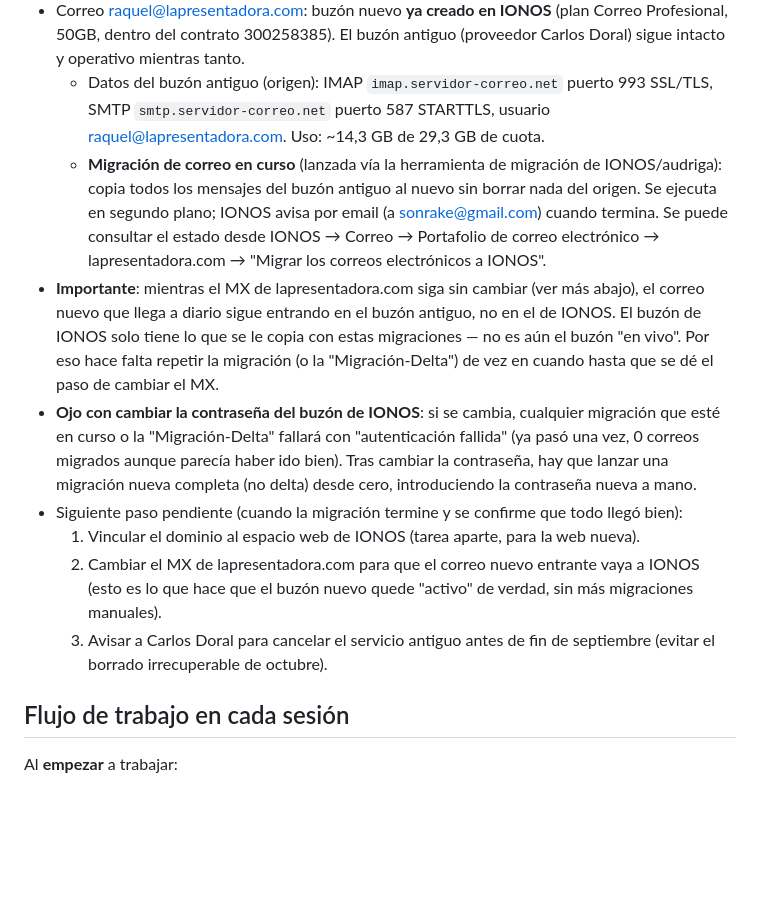
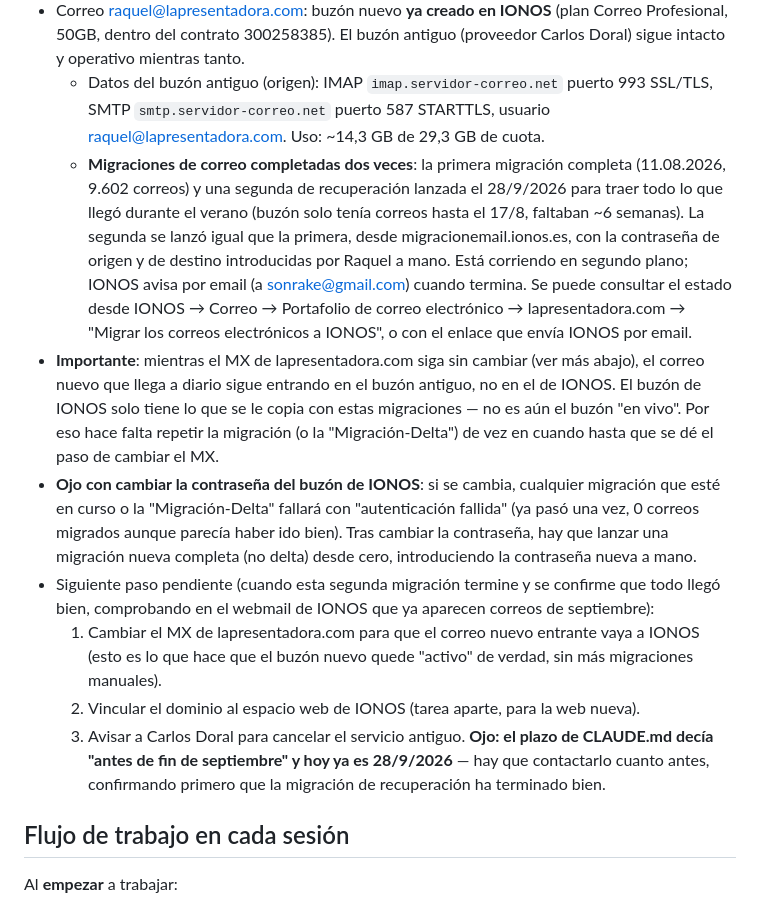
Before and after one commit to sonrake-spec/webLaPresentadora, a Markdown page: CLAUDE.md, the part around the change. Drawn GitHub-style; blank space fills up the shorter version.

Commit message:
Migracion de recuperacion lanzada (correo verano); actualizar siguientes pasos

```diff
--- a/CLAUDE.md
+++ b/CLAUDE.md
@@ -18,11 +18,14 @@ misma carpeta — es la fuente de verdad de esa parte, se actualiza a medida que
   - Datos del buzón antiguo (origen): IMAP `imap.servidor-correo.net` puerto 993 SSL/TLS, SMTP
     `smtp.servidor-correo.net` puerto 587 STARTTLS, usuario raquel@lapresentadora.com.
     Uso: ~14,3 GB de 29,3 GB de cuota.
-  - **Migración de correo en curso** (lanzada vía la herramienta de migración de IONOS/audriga):
-    copia todos los mensajes del buzón antiguo al nuevo sin borrar nada del origen. Se ejecuta
-    en segundo plano; IONOS avisa por email (a sonrake@gmail.com) cuando termina. Se puede
-    consultar el estado desde IONOS → Correo → Portafolio de correo electrónico →
-    lapresentadora.com → "Migrar los correos electrónicos a IONOS".
+  - **Migraciones de correo completadas dos veces**: la primera migración completa (11.08.2026,
+    9.602 correos) y una segunda de recuperación lanzada el 28/9/2026 para traer todo lo que
+    llegó durante el verano (buzón solo tenía correos hasta el 17/8, faltaban ~6 semanas). La
+    segunda se lanzó igual que la primera, desde migracionemail.ionos.es, con la contraseña de
+    origen y de destino introducidas por Raquel a mano. Está corriendo en segundo plano; IONOS
+    avisa por email (a sonrake@gmail.com) cuando termina. Se puede consultar el estado desde
+    IONOS → Correo → Portafolio de correo electrónico → lapresentadora.com → "Migrar los correos
+    electrónicos a IONOS", o con el enlace que envía IONOS por email.
 - **Importante**: mientras el MX de lapresentadora.com siga sin cambiar (ver más abajo), el
   correo nuevo que llega a diario sigue entrando en el buzón antiguo, no en el de IONOS. El
   buzón de IONOS solo tiene lo que se le copia con estas migraciones — no es aún el buzón "en
@@ -32,12 +35,14 @@ misma carpeta — es la fuente de verdad de esa parte, se actualiza a medida que
   esté en curso o la "Migración-Delta" fallará con "autenticación fallida" (ya pasó una vez,
   0 correos migrados aunque parecía haber ido bien). Tras cambiar la contraseña, hay que lanzar
   una migración nueva completa (no delta) desde cero, introduciendo la contraseña nueva a mano.
-- Siguiente paso pendiente (cuando la migración termine y se confirme que todo llegó bien):
-  1. Vincular el dominio al espacio web de IONOS (tarea aparte, para la web nueva).
-  2. Cambiar el MX de lapresentadora.com para que el correo nuevo entrante vaya a IONOS (esto
+- Siguiente paso pendiente (cuando esta segunda migración termine y se confirme que todo llegó
+  bien, comprobando en el webmail de IONOS que ya aparecen correos de septiembre):
+  1. Cambiar el MX de lapresentadora.com para que el correo nuevo entrante vaya a IONOS (esto
      es lo que hace que el buzón nuevo quede "activo" de verdad, sin más migraciones manuales).
-  3. Avisar a Carlos Doral para cancelar el servicio antiguo antes de fin de septiembre (evitar
-     el borrado irrecuperable de octubre).
+  2. Vincular el dominio al espacio web de IONOS (tarea aparte, para la web nueva).
+  3. Avisar a Carlos Doral para cancelar el servicio antiguo. **Ojo: el plazo de CLAUDE.md decía
+     "antes de fin de septiembre" y hoy ya es 28/9/2026** — hay que contactarlo cuanto antes,
+     confirmando primero que la migración de recuperación ha terminado bien.
 
 ## Flujo de trabajo en cada sesión
 
```
